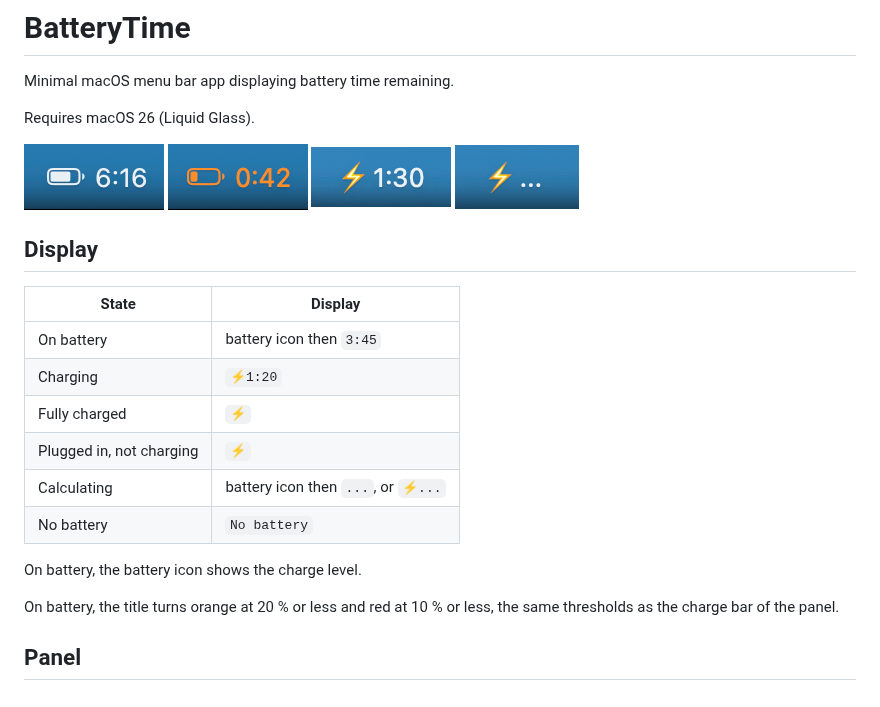
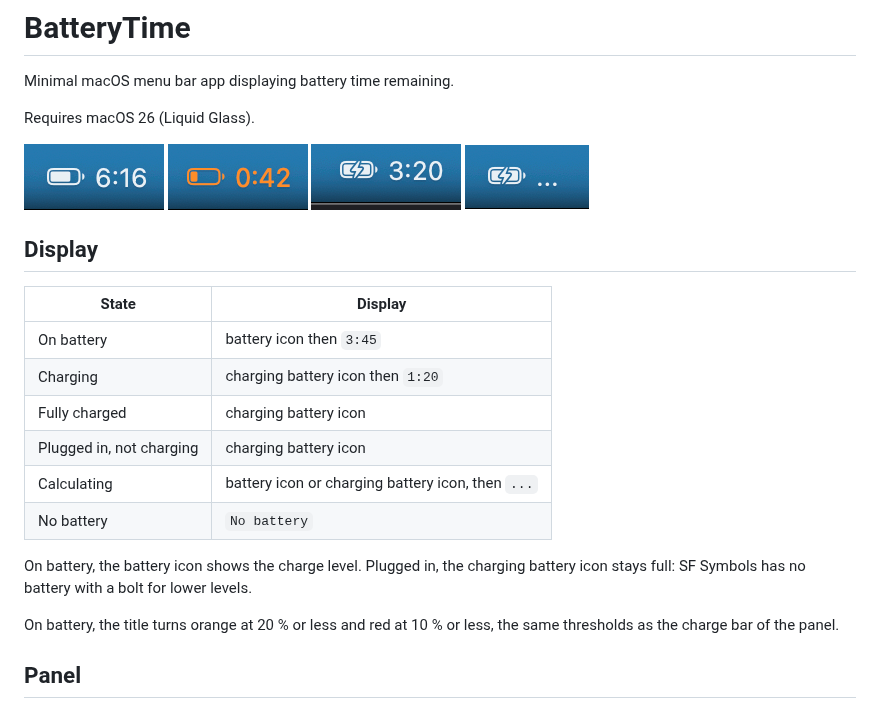
Before and after one commit to skelz0r/macos_battery_level, a Markdown page: README.md, the part around the change. GitHub-like rendering; pictures changed too: screenshots/calculating.png, screenshots/charging.png.

```diff
--- a/README.md
+++ b/README.md
@@ -11,13 +11,15 @@ Requires macOS 26 (Liquid Glass).
 | State | Display |
 |-------|---------|
 | On battery | battery icon then `3:45` |
-| Charging | `⚡1:20` |
-| Fully charged | `⚡` |
-| Plugged in, not charging | `⚡` |
-| Calculating | battery icon then `...`, or `⚡...` |
+| Charging | charging battery icon then `1:20` |
+| Fully charged | charging battery icon |
+| Plugged in, not charging | charging battery icon |
+| Calculating | battery icon or charging battery icon, then `...` |
 | No battery | `No battery` |
 
-On battery, the battery icon shows the charge level.
+On battery, the battery icon shows the charge level. Plugged in, the
+charging battery icon stays full: SF Symbols has no battery with a bolt
+for lower levels.
 
 On battery, the title turns orange at 20 % or less and red at 10 % or
 less, the same thresholds as the charge bar of the panel.
```
Also changed, not shown: 3 other files.
